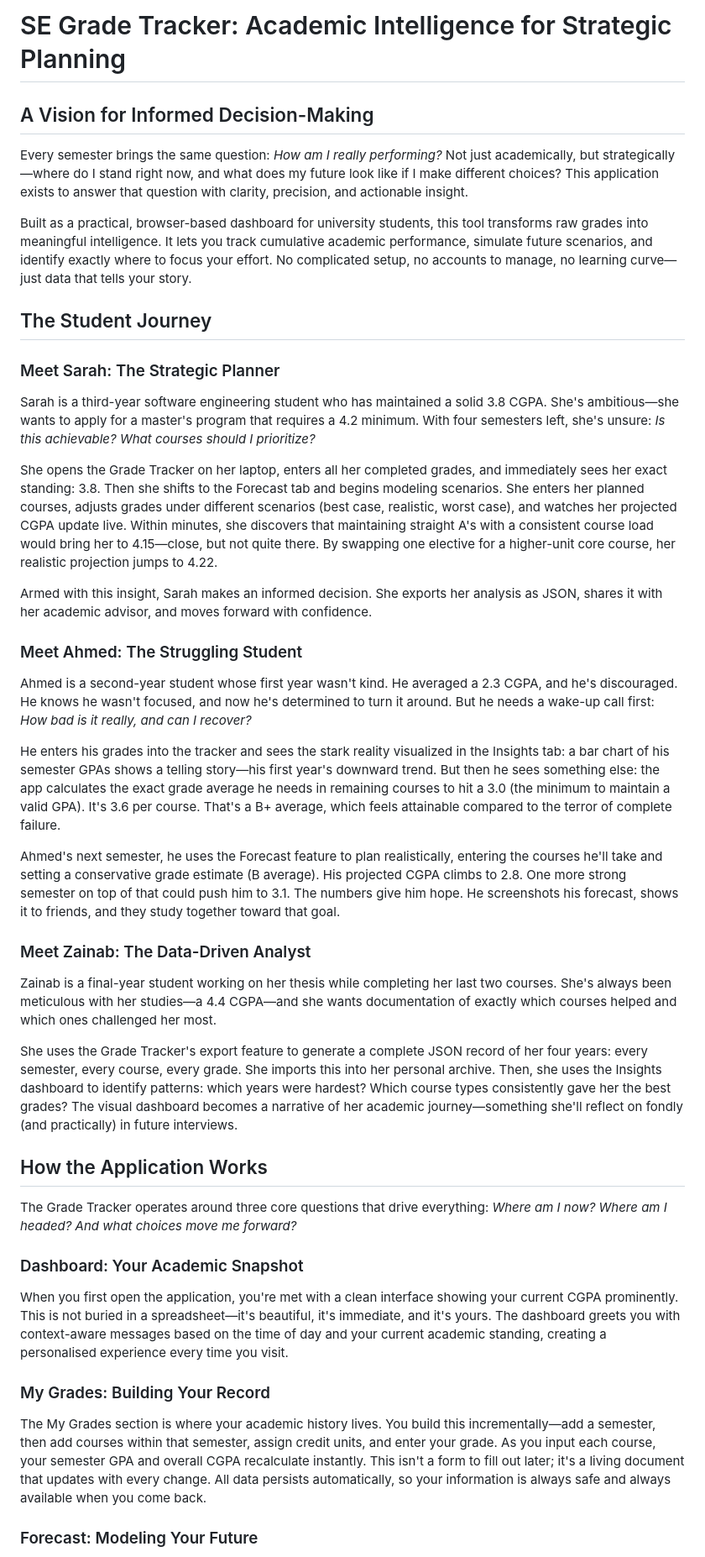
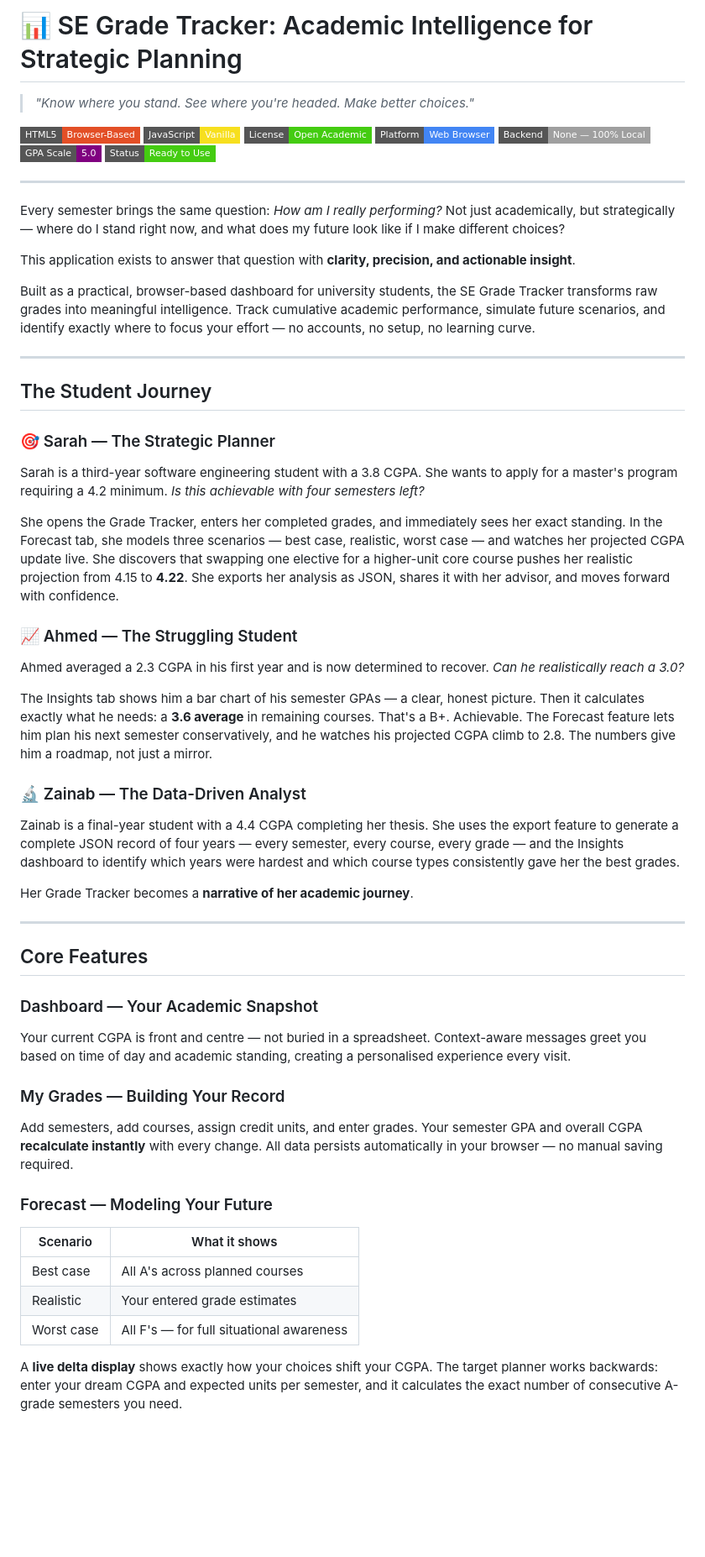
Before and after one commit to MubiruEltonFelix1/my-cgpa, a Markdown page: README.md, the part around one of its changes. Shown at 84% size. GitHub-like rendering; badges without logos; blank space fills up the shorter version.

```diff
--- a/README.md
+++ b/README.md
@@ -1,46 +1,64 @@
-# SE Grade Tracker: Academic Intelligence for Strategic Planning
+# 📊 SE Grade Tracker: Academic Intelligence for Strategic Planning
 
-## A Vision for Informed Decision-Making
+> *"Know where you stand. See where you're headed. Make better choices."*
 
-Every semester brings the same question: *How am I really performing?* Not just academically, but strategically—where do I stand right now, and what does my future look like if I make different choices? This application exists to answer that question with clarity, precision, and actionable insight.
+![HTML](https://img.shields.io/badge/HTML5-Browser--Based-E34F26?style=flat-square&logo=html5&logoColor=white)
+![JavaScript](https://img.shields.io/badge/JavaScript-Vanilla-F7DF1E?style=flat-square&logo=javascript&logoColor=black)
+![License](https://img.shields.io/badge/License-Open%20Academic-brightgreen?style=flat-square)
+![Platform](https://img.shields.io/badge/Platform-Web%20Browser-4285F4?style=flat-square&logo=googlechrome&logoColor=white)
+![No Server](https://img.shields.io/badge/Backend-None%20%E2%80%94%20100%25%20Local-lightgrey?style=flat-square)
+![GPA Scale](https://img.shields.io/badge/GPA%20Scale-5.0-purple?style=flat-square)
+![Status](https://img.shields.io/badge/Status-Ready%20to%20Use-brightgreen?style=flat-square)
 
-Built as a practical, browser-based dashboard for university students, this tool transforms raw grades into meaningful intelligence. It lets you track cumulative academic performance, simulate future scenarios, and identify exactly where to focus your effort. No complicated setup, no accounts to manage, no learning curve—just data that tells your story.
+---
+
+Every semester brings the same question: *How am I really performing?* Not just academically, but strategically — where do I stand right now, and what does my future look like if I make different choices?
+
+This application exists to answer that question with **clarity, precision, and actionable insight**.
+
+Built as a practical, browser-based dashboard for university students, the SE Grade Tracker transforms raw grades into meaningful intelligence. Track cumulative academic performance, simulate future scenarios, and identify exactly where to focus your effort — no accounts, no setup, no learning curve.
+
+---
 
 ## The Student Journey
 
-### Meet Sarah: The Strategic Planner
+### 🎯 Sarah — The Strategic Planner
 
-Sarah is a third-year software engineering student who has maintained a solid 3.8 CGPA. She's ambitious—she wants to apply for a master's program that requires a 4.2 minimum. With four semesters left, she's unsure: *Is this achievable? What courses should I prioritize?*
+Sarah is a third-year software engineering student with a 3.8 CGPA. She wants to apply for a master's program requiring a 4.2 minimum. *Is this achievable with four semesters left?*
 
-She opens the Grade Tracker on her laptop, enters all her completed grades, and immediately sees her exact standing: 3.8. Then she shifts to the Forecast tab and begins modeling scenarios. She enters her planned courses, adjusts grades under different scenarios (best case, realistic, worst case), and watches her projected CGPA update live. Within minutes, she discovers that maintaining straight A's with a consistent course load would bring her to 4.15—close, but not quite there. By swapping one elective for a higher-unit core course, her realistic projection jumps to 4.22.
+She opens the Grade Tracker, enters her completed grades, and immediately sees her exact standing. In the Forecast tab, she models three scenarios — best case, realistic, worst case — and watches her projected CGPA update live. She discovers that swapping one elective for a higher-unit core course pushes her realistic projection from 4.15 to **4.22**. She exports her analysis as JSON, shares it with her advisor, and moves forward with confidence.
 
-Armed with this insight, Sarah makes an informed decision. She exports her analysis as JSON, shares it with her academic advisor, and moves forward with confidence.
+### 📈 Ahmed — The Struggling Student
 
-### Meet Ahmed: The Struggling Student
+Ahmed averaged a 2.3 CGPA in his first year and is now determined to recover. *Can he realistically reach a 3.0?*
 
-Ahmed is a second-year student whose first year wasn't kind. He averaged a 2.3 CGPA, and he's discouraged. He knows he wasn't focused, and now he's determined to turn it around. But he needs a wake-up call first: *How bad is it really, and can I recover?*
+The Insights tab shows him a bar chart of his semester GPAs — a clear, honest picture. Then it calculates exactly what he needs: a **3.6 average** in remaining courses. That's a B+. Achievable. The Forecast feature lets him plan his next semester conservatively, and he watches his projected CGPA climb to 2.8. The numbers give him a roadmap, not just a mirror.
 
-He enters his grades into the tracker and sees the stark reality visualized in the Insights tab: a bar chart of his semester GPAs shows a telling story—his first year's downward trend. But then he sees something else: the app calculates the exact grade average he needs in remaining courses to hit a 3.0 (the minimum to maintain a valid GPA). It's 3.6 per course. That's a B+ average, which feels attainable compared to the terror of complete failure.
+### 🔬 Zainab — The Data-Driven Analyst
 
-Ahmed's next semester, he uses the Forecast feature to plan realistically, entering the courses he'll take and setting a conservative grade estimate (B average). His projected CGPA climbs to 2.8. One more strong semester on top of that could push him to 3.1. The numbers give him hope. He screenshots his forecast, shows it to friends, and they study together toward that goal.
+Zainab is a final-year student with a 4.4 CGPA completing her thesis. She uses the export feature to generate a complete JSON record of four years — every semester, every course, every grade — and the Insights dashboard to identify which years were hardest and which course types consistently gave her the best grades.
 
-### Meet Zainab: The Data-Driven Analyst
+Her Grade Tracker becomes a **narrative of her academic journey**.
 
-Zainab is a final-year student working on her thesis while completing her last two courses. She's always been meticulous with her studies—a 4.4 CGPA—and she wants documentation of exactly which courses helped and which ones challenged her most.
+---
 
-She uses the Grade Tracker's export feature to generate a complete JSON record of her four years: every semester, every course, every grade. She imports this into her personal archive. Then, she uses the Insights dashboard to identify patterns: which years were hardest? Which course types consistently gave her the best grades? The visual dashboard becomes a narrative of her academic journey—something she'll reflect on fondly (and practically) in future interviews.
+## Core Features
 
-## How the Application Works
+### Dashboard — Your Academic Snapshot
 
-The Grade Tracker operates around three core questions that drive everything: *Where am I now? Where am I headed? And what choices move me forward?*
+Your current CGPA is front and centre — not buried in a spreadsheet. Context-aware messages greet you based on time of day and academic standing, creating a personalised experience every visit.
 
-### Dashboard: Your Academic Snapshot
+### My Grades — Building Your Record
 
-When you first open the application, you're met with a clean interface showing your current CGPA prominently. This is not buried in a spreadsheet—it's beautiful, it's immediate, and it's yours. The dashboard greets you with context-aware messages based on the time of day and your current academic standing, creating a personalised experience every time you visit.
+Add semesters, add courses, assign credit units, and enter grades. Your semester GPA and overall CGPA **recalculate instantly** with every change. All data persists automatically in your browser — no manual saving required.
 
-### My Grades: Building Your Record
+### Forecast — Modeling Your Future
 
-The My Grades section is where your academic history lives. You build this incrementally—add a semester, then add courses within that semester, assign credit units, and enter your grade. As you input each course, your semester GPA and overall CGPA recalculate instantly. This isn't a form to fill out later; it's a living document that updates with every change. All data persists automatically, so your information is always safe and always available when you come back.
+| Scenario | What it shows |
+|---|---|
+| Best case | All A's across planned courses |
+| Realistic | Your entered grade estimates |
+| Worst case | All F's — for full situational awareness |
 
-### Forecast: Modeling Your Future
+A **live delta display** shows exactly how your choices shift your CGPA. The target planner works backwards: enter your dream CGPA and expected units per semester, and it calculates the exact number of consecutive A-grade semesters you need.
 
```
Also changed, not shown: other parts of README.md (+61 -36 lines).
